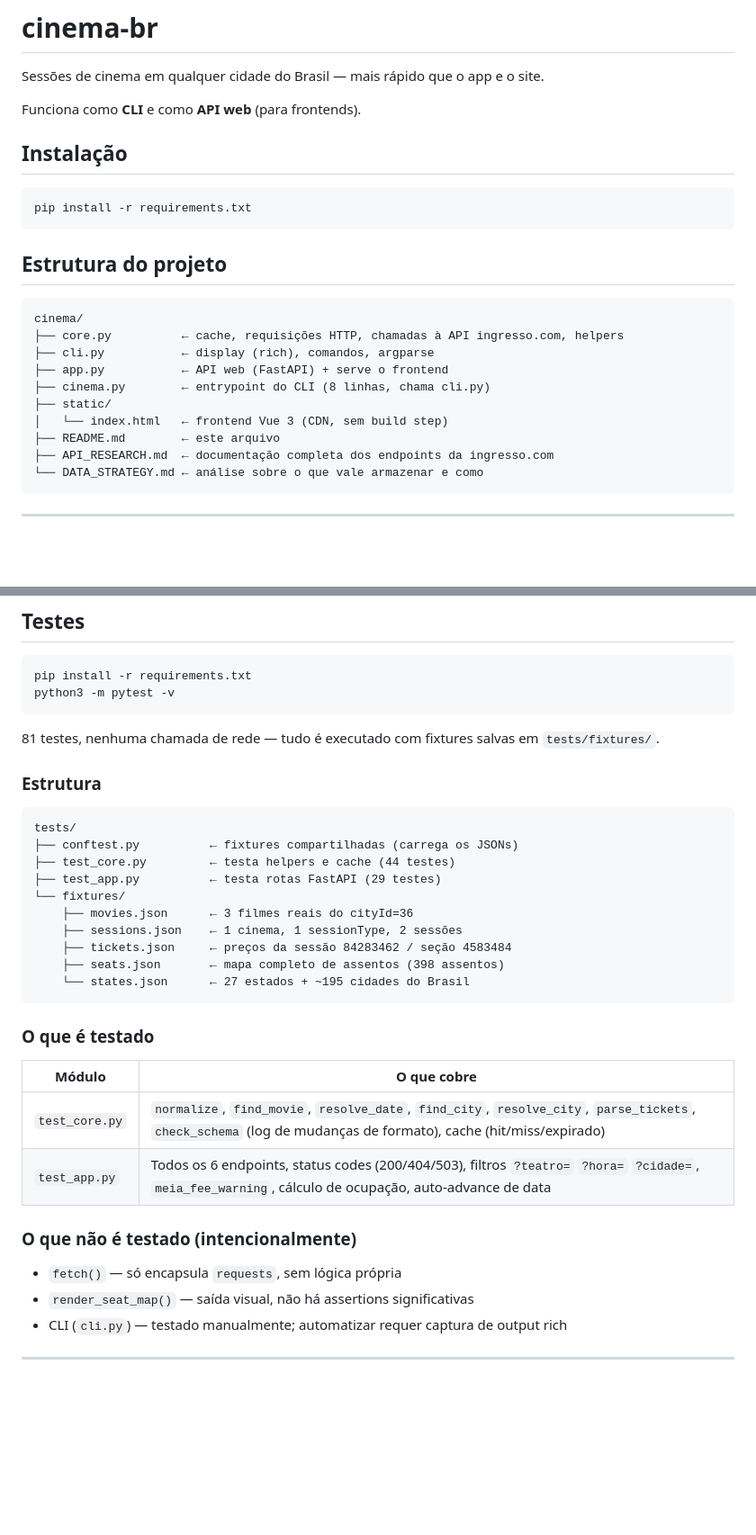
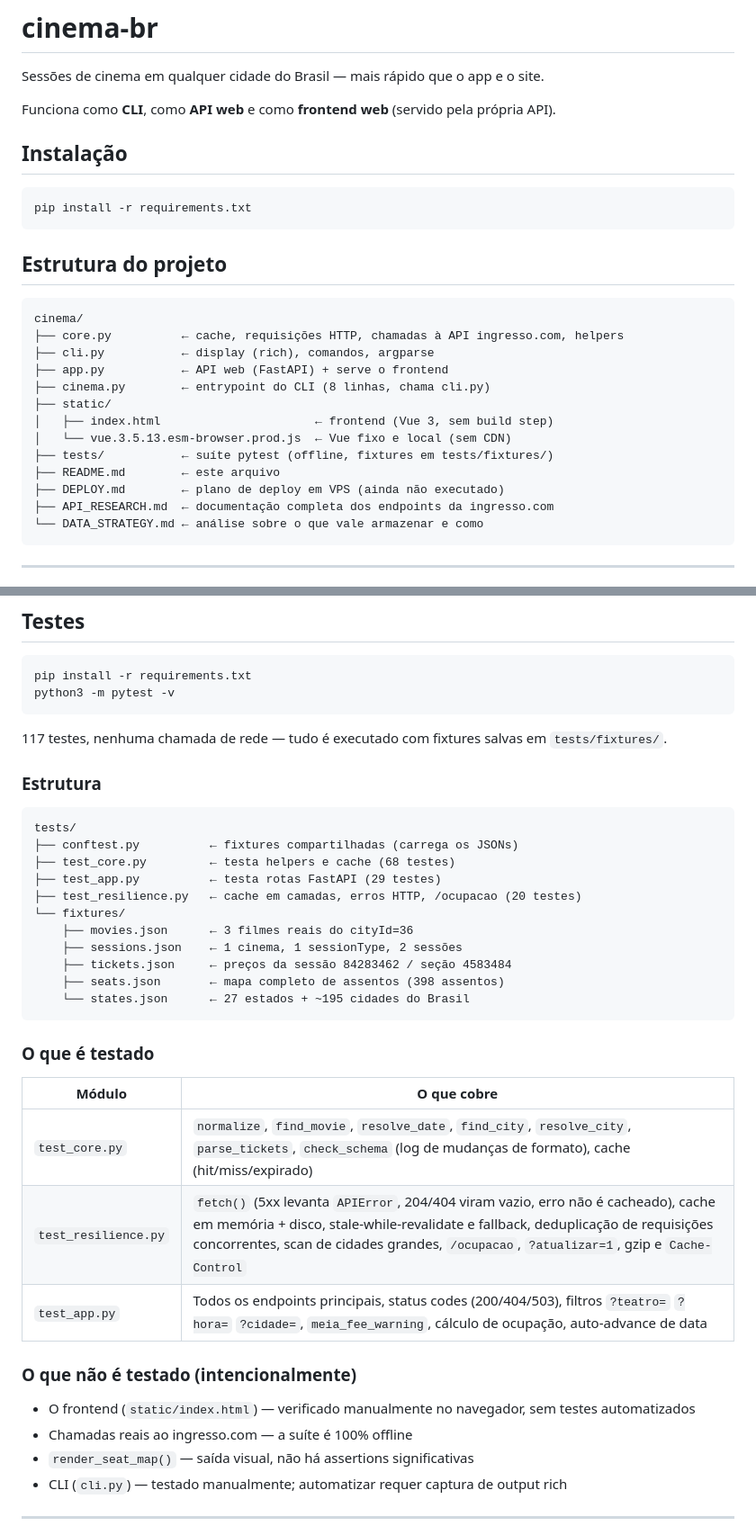
Before and after one commit to LucasEmanuell/cinema, a Markdown page: README.md, 2 parts joined by grey strips. Shown at 90% size. Rendered like a GitHub page; blank space fills up the shorter version.

Commit message:
docs: atualiza README (busca tolerante, testes, cache e fluxo)

````diff
--- a/README.md
+++ b/README.md
@@ -2,7 +2,7 @@
 
 Sessões de cinema em qualquer cidade do Brasil — mais rápido que o app e o site.
 
-Funciona como **CLI** e como **API web** (para frontends).
+Funciona como **CLI**, como **API web** e como **frontend web** (servido pela própria API).
 
 ## Instalação
 
@@ -19,8 +19,11 @@ cinema/
 ├── app.py           ← API web (FastAPI) + serve o frontend
 ├── cinema.py        ← entrypoint do CLI (8 linhas, chama cli.py)
 ├── static/
-│   └── index.html   ← frontend Vue 3 (CDN, sem build step)
+│   ├── index.html                      ← frontend (Vue 3, sem build step)
+│   └── vue.3.5.13.esm-browser.prod.js  ← Vue fixo e local (sem CDN)
+├── tests/           ← suíte pytest (offline, fixtures em tests/fixtures/)
 ├── README.md        ← este arquivo
+├── DEPLOY.md        ← plano de deploy em VPS (ainda não executado)
 ├── API_RESEARCH.md  ← documentação completa dos endpoints da ingresso.com
 └── DATA_STRATEGY.md ← análise sobre o que vale armazenar e como
 ```
@@ -311,15 +317,16 @@ pip install -r requirements.txt
 python3 -m pytest -v
 ```
 
-81 testes, nenhuma chamada de rede — tudo é executado com fixtures salvas em `tests/fixtures/`.
+117 testes, nenhuma chamada de rede — tudo é executado com fixtures salvas em `tests/fixtures/`.
 
 ### Estrutura
 
 ```
 tests/
 ├── conftest.py          ← fixtures compartilhadas (carrega os JSONs)
-├── test_core.py         ← testa helpers e cache (44 testes)
+├── test_core.py         ← testa helpers e cache (68 testes)
 ├── test_app.py          ← testa rotas FastAPI (29 testes)
+├── test_resilience.py   ← cache em camadas, erros HTTP, /ocupacao (20 testes)
 └── fixtures/
     ├── movies.json      ← 3 filmes reais do cityId=36
     ├── sessions.json    ← 1 cinema, 1 sessionType, 2 sessões
@@ -333,11 +340,13 @@ tests/
 | Módulo | O que cobre |
 |---|---|
 | `test_core.py` | `normalize`, `find_movie`, `resolve_date`, `find_city`, `resolve_city`, `parse_tickets`, `check_schema` (log de mudanças de formato), cache (hit/miss/expirado) |
-| `test_app.py` | Todos os 6 endpoints, status codes (200/404/503), filtros `?teatro=` `?hora=` `?cidade=`, `meia_fee_warning`, cálculo de ocupação, auto-advance de data |
+| `test_resilience.py` | `fetch()` (5xx levanta `APIError`, 204/404 viram vazio, erro não é cacheado), cache em memória + disco, stale-while-revalidate e fallback, deduplicação de requisições concorrentes, scan de cidades grandes, `/ocupacao`, `?atualizar=1`, gzip e `Cache-Control` |
+| `test_app.py` | Todos os endpoints principais, status codes (200/404/503), filtros `?teatro=` `?hora=` `?cidade=`, `meia_fee_warning`, cálculo de ocupação, auto-advance de data |
 
 ### O que não é testado (intencionalmente)
 
-- `fetch()` — só encapsula `requests`, sem lógica própria
+- O frontend (`static/index.html`) — verificado manualmente no navegador, sem testes automatizados
+- Chamadas reais ao ingresso.com — a suíte é 100% offline
 - `render_seat_map()` — saída visual, não há assertions significativas
 - CLI (`cli.py`) — testado manualmente; automatizar requer captura de output rich
 
````
Also changed, not shown: other parts of README.md (+14 -10 lines).
